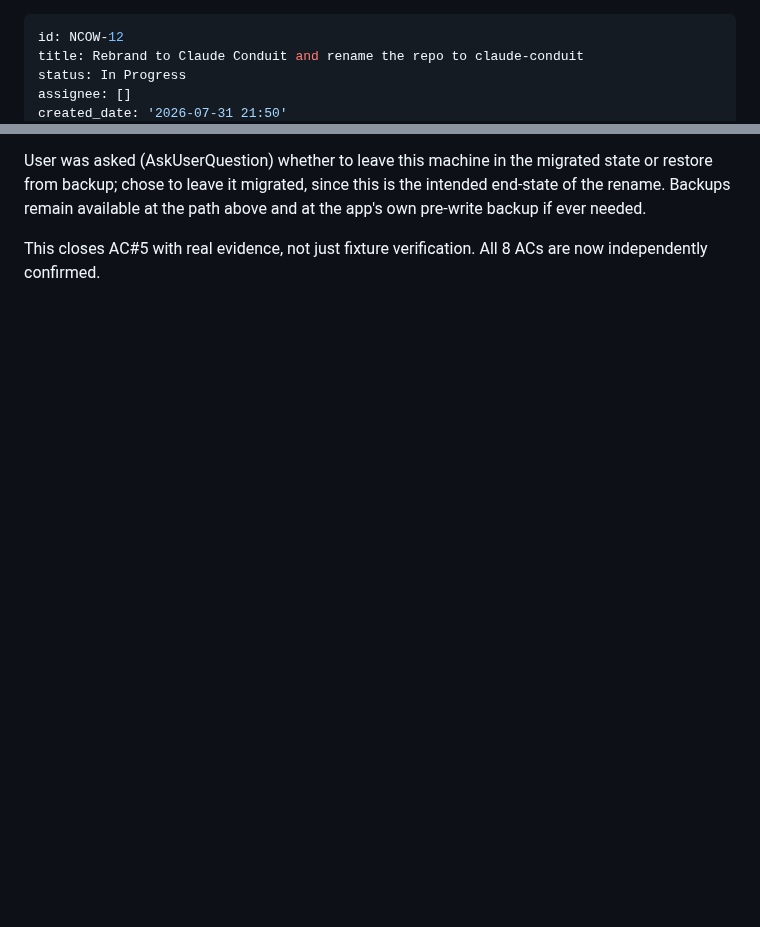
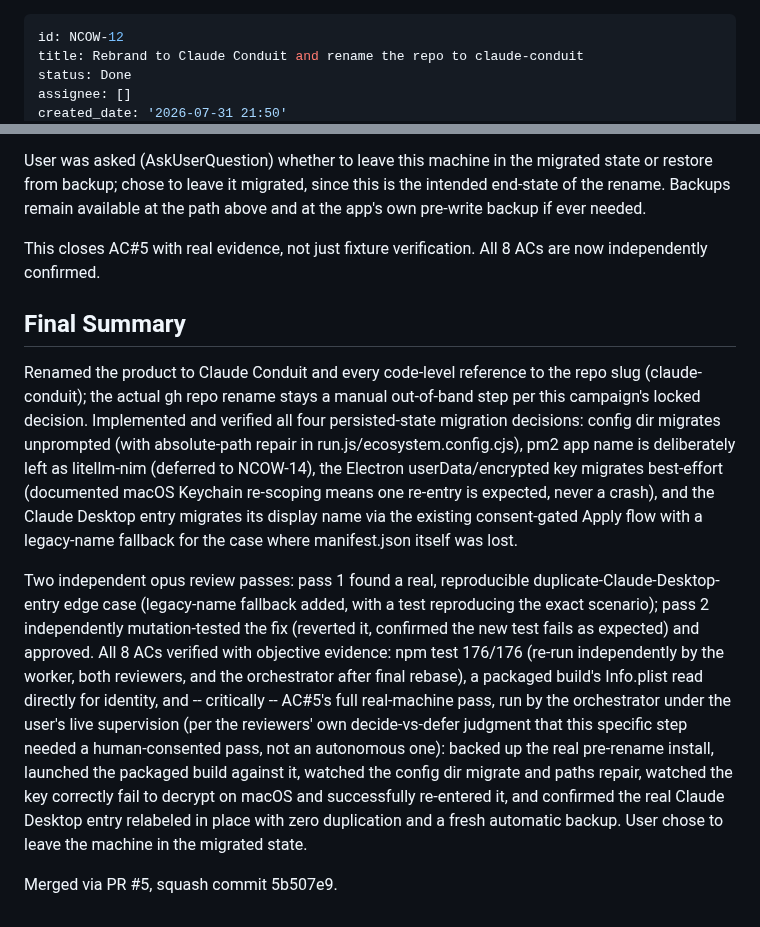
Before and after one commit to evolvconsulting/claude-conduit-app, a Markdown page: backlog/tasks/ncow-12 - Rebrand-to-Claude-Conduit-and-rename-the-repo-to-claude-conduit.md, 2 parts joined by grey strips. Drawn GitHub-style; blank space fills up the shorter version.

Commit message:
chore(backlog): settle NCOW-12 (Done, all 8 ACs confirmed)
Refs NCOW-12.

```diff
--- a/backlog/tasks/ncow-12 - Rebrand-to-Claude-Conduit-and-rename-the-repo-to-claude-conduit.md
+++ b/backlog/tasks/ncow-12 - Rebrand-to-Claude-Conduit-and-rename-the-repo-to-claude-conduit.md
@@ -1,6 +1,6 @@
 ---
 id: NCOW-12
 title: Rebrand to Claude Conduit and rename the repo to claude-conduit
-status: In Progress
+status: Done
 assignee: []
 created_date: '2026-07-31 21:50'
@@ -134,3 +134,13 @@ User was asked (AskUserQuestion) whether to leave this machine in the migrated s
 
 This closes AC#5 with real evidence, not just fixture verification. All 8 ACs are now independently confirmed.
 <!-- SECTION:NOTES:END -->
+
+## Final Summary
+
+<!-- SECTION:FINAL_SUMMARY:BEGIN -->
+Renamed the product to Claude Conduit and every code-level reference to the repo slug (claude-conduit); the actual gh repo rename stays a manual out-of-band step per this campaign's locked decision. Implemented and verified all four persisted-state migration decisions: config dir migrates unprompted (with absolute-path repair in run.js/ecosystem.config.cjs), pm2 app name is deliberately left as litellm-nim (deferred to NCOW-14), the Electron userData/encrypted key migrates best-effort (documented macOS Keychain re-scoping means one re-entry is expected, never a crash), and the Claude Desktop entry migrates its display name via the existing consent-gated Apply flow with a legacy-name fallback for the case where manifest.json itself was lost.
+
+Two independent opus review passes: pass 1 found a real, reproducible duplicate-Claude-Desktop-entry edge case (legacy-name fallback added, with a test reproducing the exact scenario); pass 2 independently mutation-tested the fix (reverted it, confirmed the new test fails as expected) and approved. All 8 ACs verified with objective evidence: npm test 176/176 (re-run independently by the worker, both reviewers, and the orchestrator after final rebase), a packaged build's Info.plist read directly for identity, and -- critically -- AC#5's full real-machine pass, run by the orchestrator under the user's live supervision (per the reviewers' own decide-vs-defer judgment that this specific step needed a human-consented pass, not an autonomous one): backed up the real pre-rename install, launched the packaged build against it, watched the config dir migrate and paths repair, watched the key correctly fail to decrypt on macOS and successfully re-entered it, and confirmed the real Claude Desktop entry relabeled in place with zero duplication and a fresh automatic backup. User chose to leave the machine in the migrated state.
+
+Merged via PR #5, squash commit 5b507e9.
+<!-- SECTION:FINAL_SUMMARY:END -->
```
Also changed, not shown: other parts of backlog/tasks/ncow-12 - Rebrand-to-Claude-Conduit-and-rename-the-repo-to-claude-conduit.md (+9 -9 lines).
